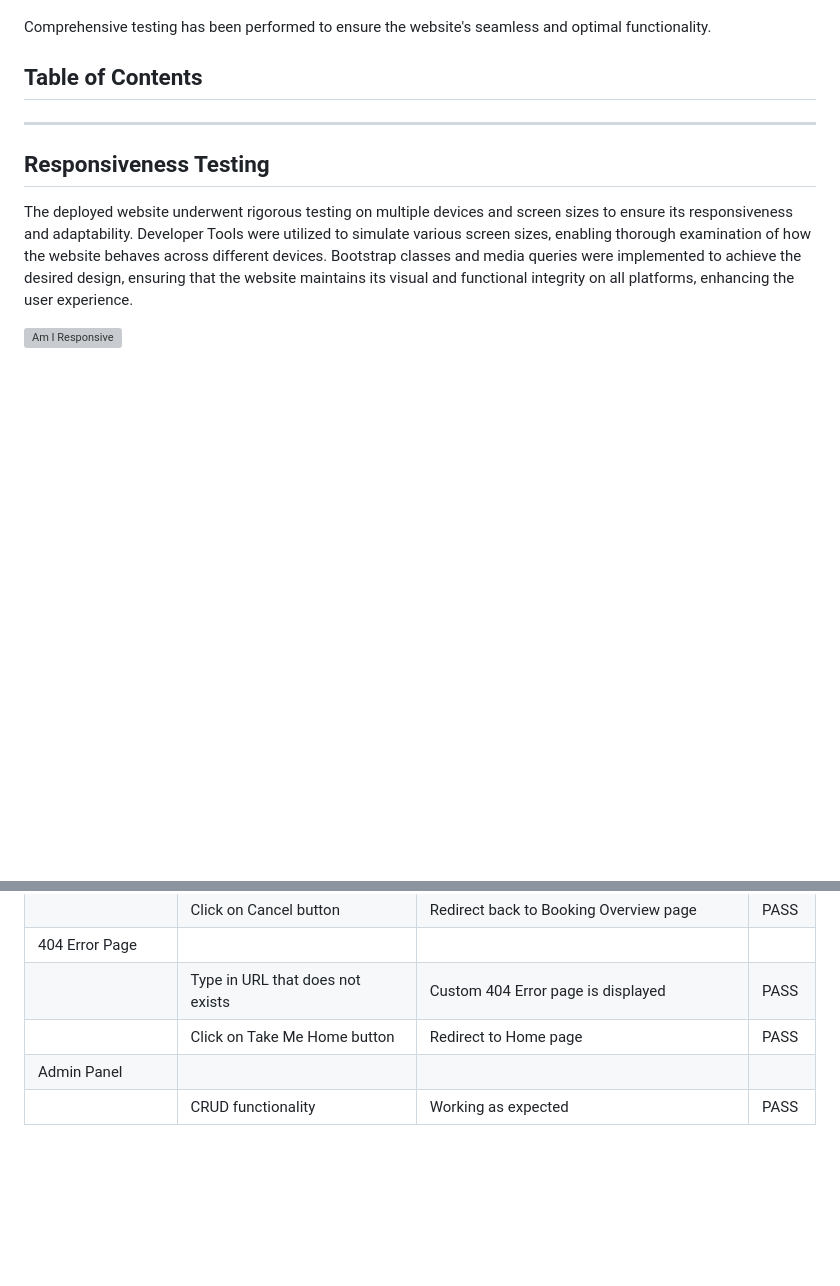
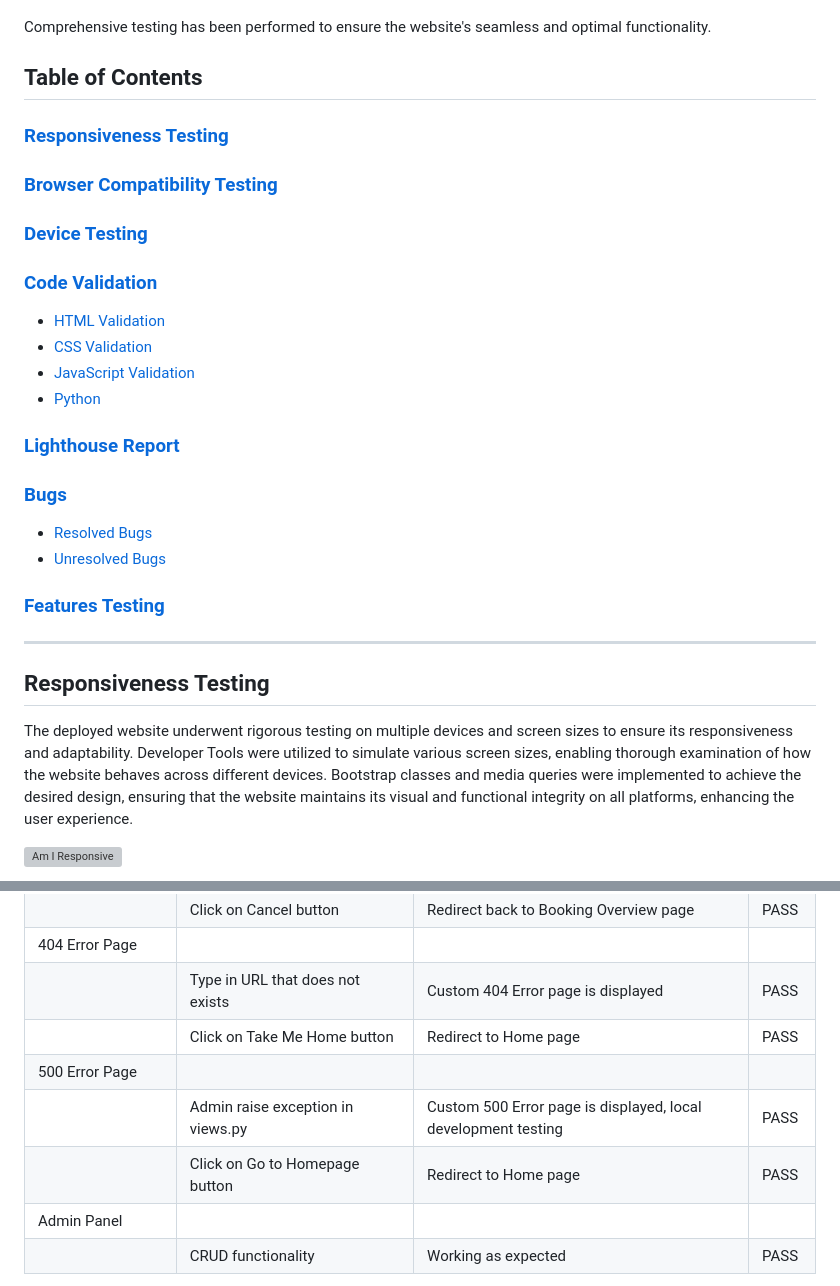
Before and after one commit to Thomas-Tomo/woodland-whispers-retreat, a Markdown page: TESTING.md, 2 parts joined by grey strips. Drawn GitHub-style; blank space fills up the shorter version; grey boxes are pictures that could not be loaded.

Commit message:
Add table of contents to TESTING

```diff
--- a/TESTING.md
+++ b/TESTING.md
@@ -5,7 +5,19 @@ Return to [README](README.md)
 Comprehensive testing has been performed to ensure the website's seamless and optimal functionality.
 
 ## Table of Contents
-
+### [Responsiveness Testing](#responsiveness-testing-1)
+### [Browser Compatibility Testing](#browser-compatibility-testing-1)
+### [Device Testing](#device-testing-1)
+### [Code Validation](#code-validation-1)
+* [HTML Validation](#html-validation)
+* [CSS Validation](#css-validation)
+* [JavaScript Validation](#javascript-validation)
+* [Python](#python)
+### [Lighthouse Report](#lighthouse-report-1)
+### [Bugs](#bugs-1)
+* [Resolved Bugs](#resolved-bugs)
+* [Unresolved Bugs](#unresolved-bug)
+### [Features Testing](#features-testing-1)
 ---
 
 ## Responsiveness Testing
@@ -471,6 +483,9 @@ Device testing was conducted on a variety of phone models, including Samsung Gal
 | 404 Error Page |  |    |    |
 |               | Type in URL that does not exists | Custom 404 Error page is displayed | PASS |
 |               | Click on Take Me Home button | Redirect to Home page | PASS |
+| 500 Error Page |  |    |    |
+|               | Admin raise exception in views.py | Custom 500 Error page is displayed, local development testing | PASS |
+|               | Click on Go to Homepage button | Redirect to Home page | PASS |
 | Admin Panel |  |    |    |
 |               | CRUD functionality | Working as expected | PASS |
 
```
